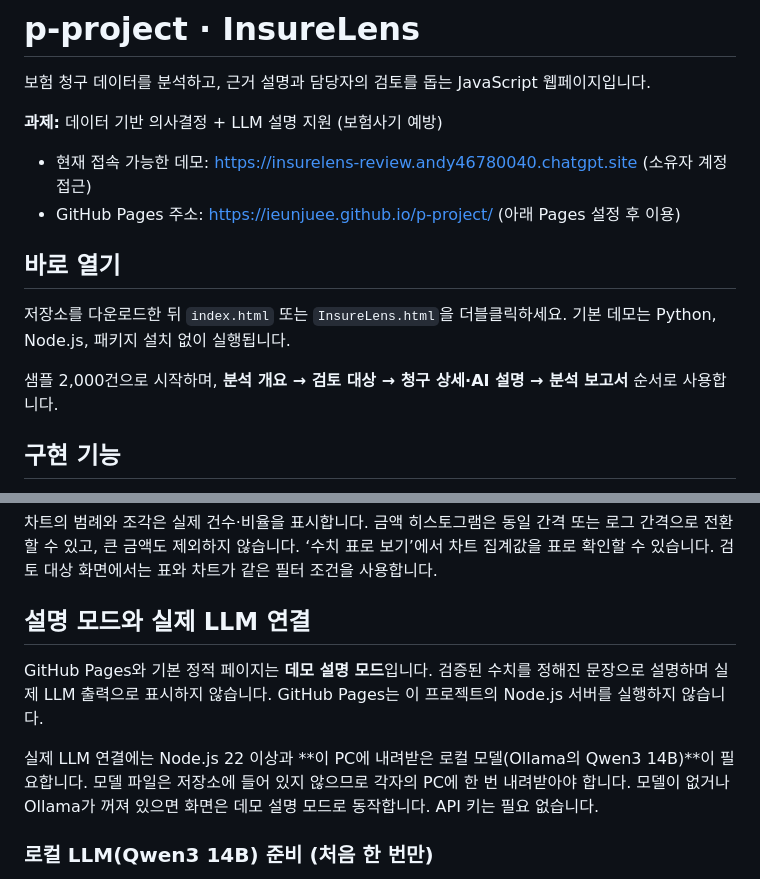
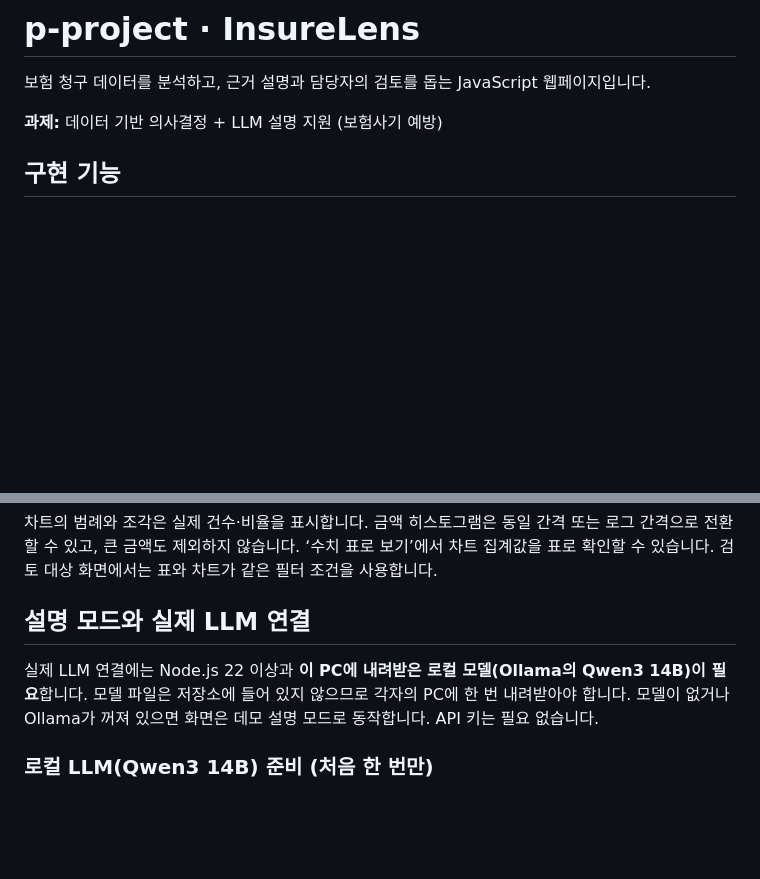
Before and after one commit to ieunjuee/p-project, a Markdown page: README.md, 2 parts joined by grey strips. Drawn GitHub-style; blank space fills up the shorter version.

```diff
--- a/README.md
+++ b/README.md
@@ -3,15 +3,6 @@
 보험 청구 데이터를 분석하고, 근거 설명과 담당자의 검토를 돕는 JavaScript 웹페이지입니다.
 
 **과제:** 데이터 기반 의사결정 + LLM 설명 지원 (보험사기 예방)
-
-- 현재 접속 가능한 데모: https://insurelens-review.andy46780040.chatgpt.site (소유자 계정 접근)
-- GitHub Pages 주소: https://ieunjuee.github.io/p-project/ (아래 Pages 설정 후 이용)
-
-## 바로 열기
-
-저장소를 다운로드한 뒤 `index.html` 또는 `InsureLens.html`을 더블클릭하세요. 기본 데모는 Python, Node.js, 패키지 설치 없이 실행됩니다.
-
-샘플 2,000건으로 시작하며, **분석 개요 → 검토 대상 → 청구 상세·AI 설명 → 분석 보고서** 순서로 사용합니다.
 
 ## 구현 기능
 
@@ -28,10 +19,8 @@
 
 ## 설명 모드와 실제 LLM 연결
 
-GitHub Pages와 기본 정적 페이지는 **데모 설명 모드**입니다. 검증된 수치를 정해진 문장으로 설명하며 실제 LLM 출력으로 표시하지 않습니다. GitHub Pages는 이 프로젝트의 Node.js 서버를 실행하지 않습니다.
-
 <!-- [기존 문구 보존] 실제 LLM 연결에는 Node.js 22 이상과 API 키가 필요합니다. `.env.example`을 `.env`로 복사하고 `OPENAI_API_KEY`를 설정한 후 실행합니다. -->
-실제 LLM 연결에는 Node.js 22 이상과 **이 PC에 내려받은 로컬 모델(Ollama의 Qwen3 14B)**이 필요합니다. 모델 파일은 저장소에 들어 있지 않으므로 각자의 PC에 한 번 내려받아야 합니다. 모델이 없거나 Ollama가 꺼져 있으면 화면은 데모 설명 모드로 동작합니다. API 키는 필요 없습니다.
+실제 LLM 연결에는 Node.js 22 이상과 **이 PC에 내려받은 로컬 모델(Ollama의 Qwen3 14B)이 필요**합니다. 모델 파일은 저장소에 들어 있지 않으므로 각자의 PC에 한 번 내려받아야 합니다. 모델이 없거나 Ollama가 꺼져 있으면 화면은 데모 설명 모드로 동작합니다. API 키는 필요 없습니다.
 
 ### 로컬 LLM(Qwen3 14B) 준비 (처음 한 번만)
 
```
